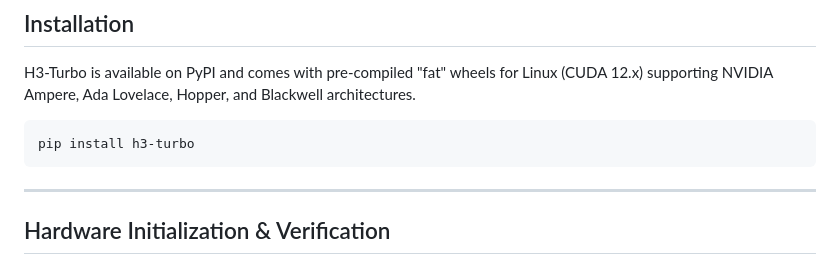
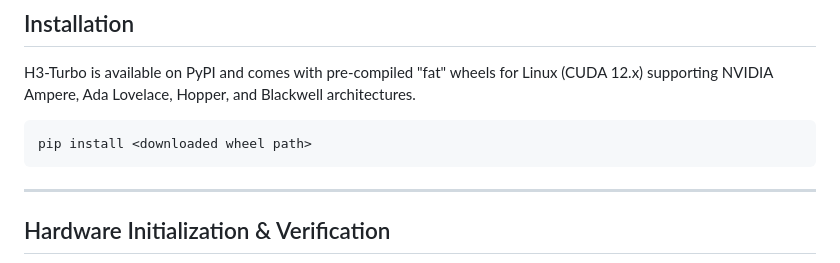
Before and after one commit to cflockhart/fluidgeo_web, a Markdown page: README.md, the part around the change. Drawn GitHub-style.

````diff
--- a/README.md
+++ b/README.md
@@ -29,7 +29,7 @@ For enterprise trial keys, support, and pricing, contact: **info@fluidgeollc.com
 H3-Turbo is available on PyPI and comes with pre-compiled "fat" wheels for Linux (CUDA 12.x) supporting NVIDIA Ampere, Ada Lovelace, Hopper, and Blackwell architectures.
 
 ```bash
-pip install h3-turbo
+pip install <downloaded wheel path>
 ```
 
 ---
````
